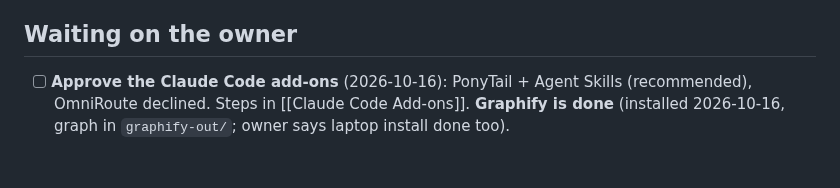
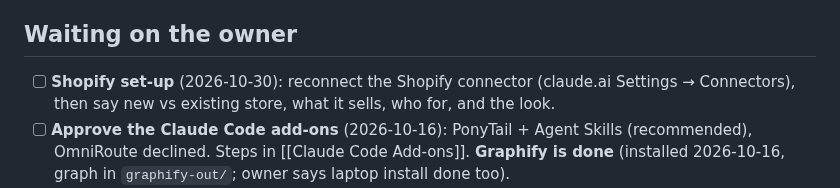
Before and after one commit to j77jznh99s-cell/family-hub-pro, a Markdown page: vault/Memory/Active Context.md, the part around the change. GitHub-like rendering; blank space fills up the shorter version.

Commit message:
Active Context: add Shopify set-up ask
Co-Authored-By: Claude Opus 5.5 <noreply@anthropic.com>
Claude-Session: https://claude.ai/code/session_01VdXtG6HZz9qvRh2afwxCEU

```diff
--- a/vault/Memory/Active Context.md
+++ b/vault/Memory/Active Context.md
@@ -75,6 +75,7 @@ needs the laptop) · [[Family Hub]] · [[Bybit Trading Bot]] (scaffold built & p
 blocked on the owner supplying a real Bybit testnet key — see [[Bybit Trading Bot]]).
 
 ## Waiting on the owner
+- [ ] **Shopify set-up** (2026-10-30): reconnect the Shopify connector (claude.ai Settings → Connectors), then say new vs existing store, what it sells, who for, and the look.
 - [ ] **Approve the Claude Code add-ons** (2026-10-16): PonyTail + Agent Skills (recommended), OmniRoute declined. Steps in [[Claude Code Add-ons]]. **Graphify is done** (installed 2026-10-16, graph in `graphify-out/`; owner says laptop install done too).
 - [ ] **Play-test the finished Sproutling Isles RPG** (all 7 steps done 2026-10-21, none tested in Studio). Pull the branch, open `roblox\sproutling-isles\build\SproutlingIsles.rbxlx`, press Play, paste red Output errors. Also pending: the 12 texture asset IDs (see [[Sproutling Isles]]).
 - [ ] **Look at the new Sproutling Isles map in Studio** (2026-10-21): first play-test done ("looks good"), then a big atmosphere/buildings/landscape upgrade was pushed (`544640a`). Now includes terrain hills (`3e61f50`, only visible after pressing Play; first real test of TerrainBuilder). On the laptop: `cd $HOME\Documents\family-hub-pro`, `git pull`, then reopen `roblox\sproutling-isles\build\SproutlingIsles.rbxlx`. Check phone frame rate; say what to change.
```
